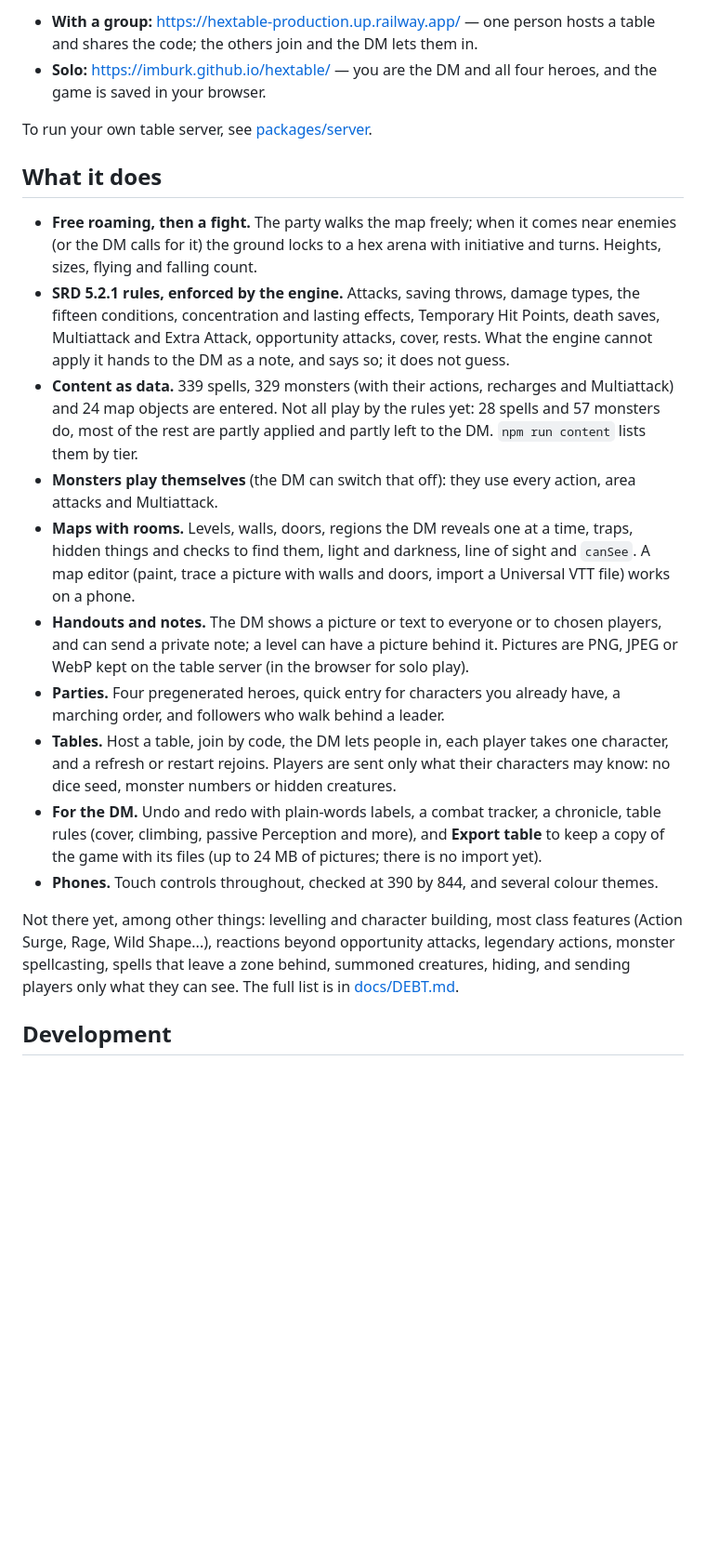
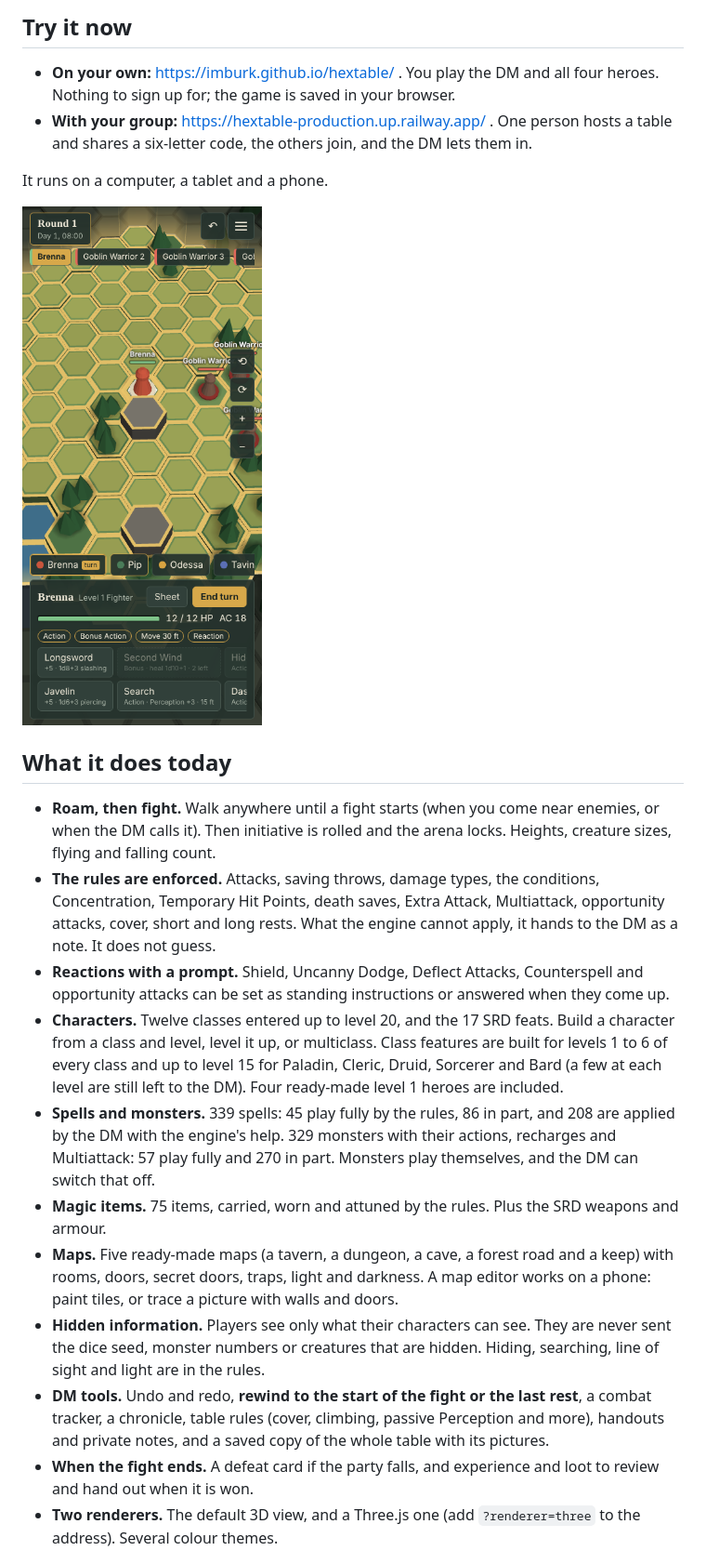
Before and after one commit to imburk/hextable, a Markdown page: README.md, the part around one of its changes. Shown at 93% size. Rendered like a GitHub page; pictures changed too: docs/media/phone.png (added); blank space fills up the shorter version.

```diff
--- a/README.md
+++ b/README.md
@@ -10,45 +8,24 @@ Runs in a browser on PC, phone and tablet.
 
-- **With a group:** https://hextable-production.up.railway.app/ — one person
-  hosts a table and shares the code; the others join and the DM lets them in.
-- **Solo:** https://imburk.github.io/hextable/ — you are the DM and all four
-  heroes, and the game is saved in your browser.
+## Try it now
 
-To run your own table server, see [packages/server](packages/server/README.md).
+- **On your own:** https://imburk.github.io/hextable/ . You play the DM and all four heroes. Nothing to sign up for; the game is saved in your browser.
+- **With your group:** https://hextable-production.up.railway.app/ . One person hosts a table and shares a six-letter code, the others join, and the DM lets them in.
 
-## What it does
+It runs on a computer, a tablet and a phone.
 
-- **Free roaming, then a fight.** The party walks the map freely; when it comes near enemies
-  (or the DM calls for it) the ground locks to a hex arena with initiative and turns. Heights,
-  sizes, flying and falling count.
-- **SRD 5.2.1 rules, enforced by the engine.** Attacks, saving throws, damage types, the fifteen
-  conditions, concentration and lasting effects, Temporary Hit Points, death saves, Multiattack and
-  Extra Attack, opportunity attacks, cover, rests. What the engine cannot apply it hands to the DM
-  as a note, and says so; it does not guess.
-- **Content as data.** 339 spells, 329 monsters (with their actions, recharges and Multiattack)
-  and 24 map objects are entered. Not all play by the rules yet: 28 spells and 57 monsters do, most
-  of the rest are partly applied and partly left to the DM. `npm run content` lists them by tier.
-- **Monsters play themselves** (the DM can switch that off): they use every action, area attacks and
-  Multiattack.
-- **Maps with rooms.** Levels, walls, doors, regions the DM reveals one at a time, traps, hidden
-  things and checks to find them, light and darkness, line of sight and `canSee`. A map editor
-  (paint, trace a picture with walls and doors, import a Universal VTT file) works on a phone.
-- **Handouts and notes.** The DM shows a picture or text to everyone or to chosen players, and can
-  send a private note; a level can have a picture behind it. Pictures are PNG, JPEG or WebP kept on
-  the table server (in the browser for solo play).
-- **Parties.** Four pregenerated heroes, quick entry for characters you already have, a marching
-  order, and followers who walk behind a leader.
-- **Tables.** Host a table, join by code, the DM lets people in, each player takes one character,
-  and a refresh or restart rejoins. Players are sent only what their characters may know: no dice
-  seed, monster numbers or hidden creatures.
-- **For the DM.** Undo and redo with plain-words labels, a combat tracker, a chronicle, table rules
-  (cover, climbing, passive Perception and more), and **Export table** to keep a copy of the game
-  with its files (up to 24 MB of pictures; there is no import yet).
-- **Phones.** Touch controls throughout, checked at 390 by 844, and several colour themes.
+![A phone screenshot: the same fight on a narrow screen, with the initiative order along the top and the party's tabs and character card along the bottom.](docs/media/phone.png)
 
-Not there yet, among other things: levelling and character building, most class features (Action
-Surge, Rage, Wild Shape...), reactions beyond opportunity attacks, legendary actions, monster
-spellcasting, spells that leave a zone behind, summoned creatures, hiding, and sending players only
-what they can see. The full list is in [docs/DEBT.md](docs/DEBT.md).
+## What it does today
 
-## Development
+- **Roam, then fight.** Walk anywhere until a fight starts (when you come near enemies, or when the DM calls it). Then initiative is rolled and the arena locks. Heights, creature sizes, flying and falling count.
+- **The rules are enforced.** Attacks, saving throws, damage types, the conditions, Concentration, Temporary Hit Points, death saves, Extra Attack, Multiattack, opportunity attacks, cover, short and long rests. What the engine cannot apply, it hands to the DM as a note. It does not guess.
+- **Reactions with a prompt.** Shield, Uncanny Dodge, Deflect Attacks, Counterspell and opportunity attacks can be set as standing instructions or answered when they come up.
+- **Characters.** Twelve classes entered up to level 20, and the 17 SRD feats. Build a character from a class and level, level it up, or multiclass. Class features are built for levels 1 to 6 of every class and up to level 15 for Paladin, Cleric, Druid, Sorcerer and Bard (a few at each level are still left to the DM). Four ready-made level 1 heroes are included.
+- **Spells and monsters.** 339 spells: 45 play fully by the rules, 86 in part, and 208 are applied by the DM with the engine's help. 329 monsters with their actions, recharges and Multiattack: 57 play fully and 270 in part. Monsters play themselves, and the DM can switch that off.
+- **Magic items.** 75 items, carried, worn and attuned by the rules. Plus the SRD weapons and armour.
+- **Maps.** Five ready-made maps (a tavern, a dungeon, a cave, a forest road and a keep) with rooms, doors, secret doors, traps, light and darkness. A map editor works on a phone: paint tiles, or trace a picture with walls and doors.
+- **Hidden information.** Players see only what their characters can see. They are never sent the dice seed, monster numbers or creatures that are hidden. Hiding, searching, line of sight and light are in the rules.
+- **DM tools.** Undo and redo, **rewind to the start of the fight or the last rest**, a combat tracker, a chronicle, table rules (cover, climbing, passive Perception and more), handouts and private notes, and a saved copy of the whole table with its pictures.
+- **When the fight ends.** A defeat card if the party falls, and experience and loot to review and hand out when it is won.
+- **Two renderers.** The default 3D view, and a Three.js one (add `?renderer=three` to the address). Several colour themes.
 
```
Also changed, not shown: other parts of README.md (+39 -15 lines), docs/ROADMAP.md (+20 -29 lines), docs/media/desktop.png (added), 2 other files.
